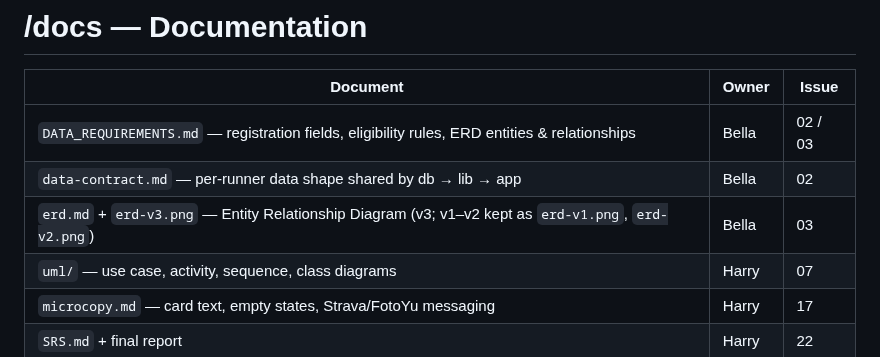
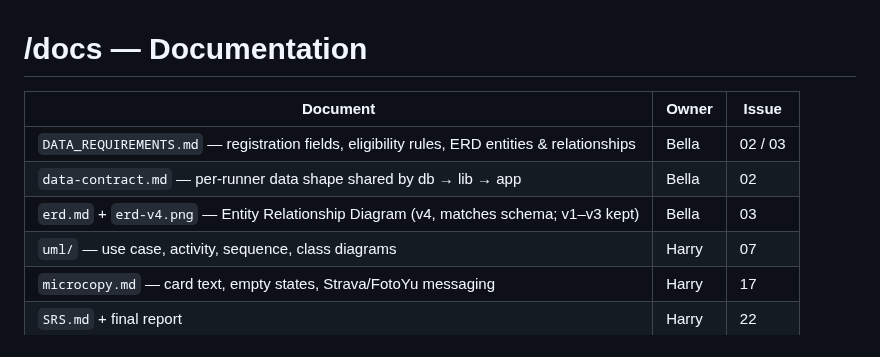
Before and after one commit to marathon-management-system-softeng26/Marathon-Wrapped, a Markdown page: docs/README.md, the part around the change. GitHub-like rendering.

Commit message:
Add ERD v4 (matches schema)
Co-Authored-By: Claude Opus 5.5 <noreply@anthropic.com>

```diff
--- a/docs/README.md
+++ b/docs/README.md
@@ -4,7 +4,7 @@
 |---|---|---|
 | `DATA_REQUIREMENTS.md` — registration fields, eligibility rules, ERD entities & relationships | Bella | 02 / 03 |
 | `data-contract.md` — per-runner data shape shared by db → lib → app | Bella | 02 |
-| `erd.md` + `erd-v3.png` — Entity Relationship Diagram (v3; v1–v2 kept as `erd-v1.png`, `erd-v2.png`) | Bella | 03 |
+| `erd.md` + `erd-v4.png` — Entity Relationship Diagram (v4, matches schema; v1–v3 kept) | Bella | 03 |
 | `uml/` — use case, activity, sequence, class diagrams | Harry | 07 |
 | `microcopy.md` — card text, empty states, Strava/FotoYu messaging | Harry | 17 |
 | `SRS.md` + final report | Harry | 22 |
```
Also changed, not shown: docs/erd.md (+6 -9 lines), docs/erd-v4.png (added).
